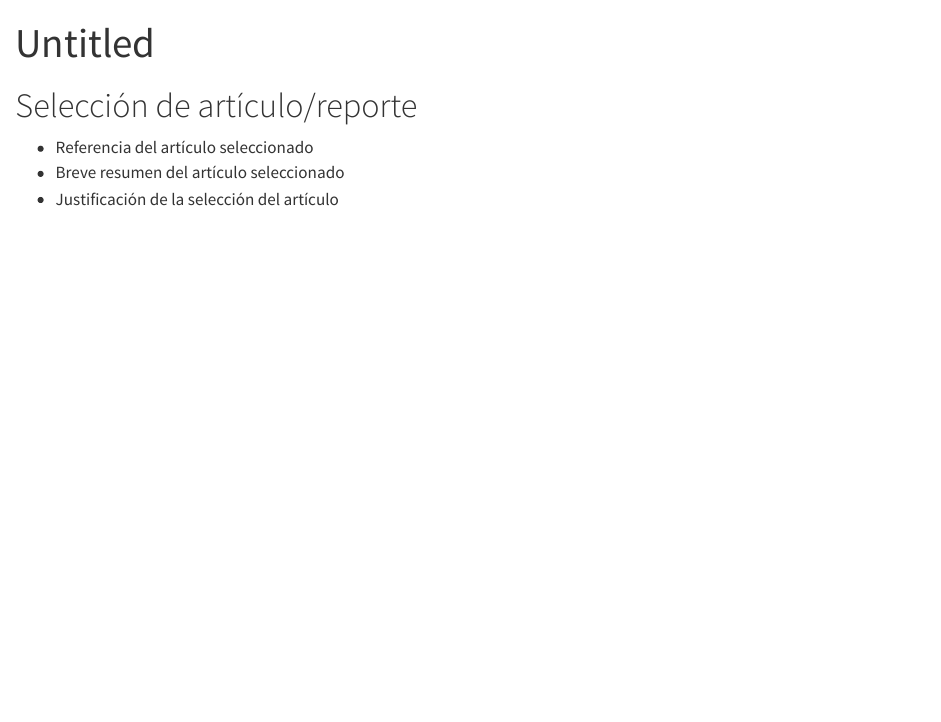
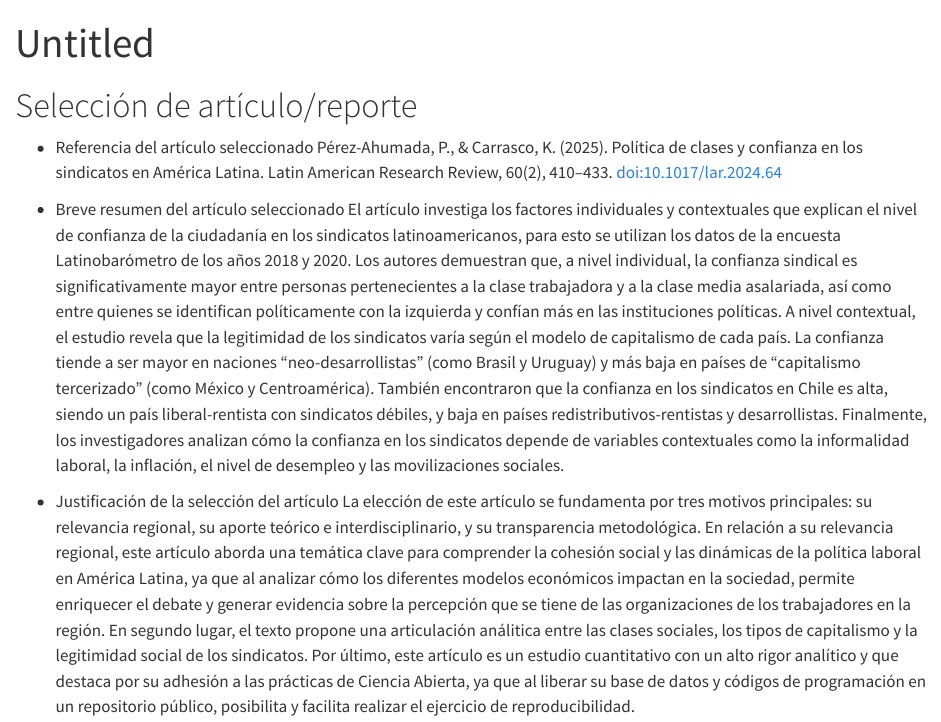
Before and after one commit to pipoowo/CSA-Trabajo1, a Quarto document (anidados/1-seleccion-articulo.qmd): the page in a window 1100 px wide, from its top. Rendered offline with R 4.5, knitr and Pandoc in place of Quarto, with nearby package versions.

Commit message:
agrega seleccion articulo

```diff
--- a/anidados/1-seleccion-articulo.qmd
+++ b/anidados/1-seleccion-articulo.qmd
@@ -5,5 +5,10 @@ format: html
 # Selección de artículo/reporte
 
 - Referencia del artículo seleccionado
+Pérez-Ahumada, P., & Carrasco, K. (2025). Política de clases y confianza en los sindicatos en América Latina. Latin American Research Review, 60(2), 410–433. doi:10.1017/lar.2024.64
+
 - Breve resumen del artículo seleccionado
+El artículo investiga los factores individuales y contextuales que explican el nivel de confianza de la ciudadanía en los sindicatos latinoamericanos, para esto se utilizan los datos de la encuesta Latinobarómetro de los años 2018 y 2020. Los autores demuestran que, a nivel individual, la confianza sindical es significativamente mayor entre personas pertenecientes a la clase trabajadora y a la clase media asalariada, así como entre quienes se identifican políticamente con la izquierda y confían más en las instituciones políticas.  A nivel contextual, el estudio revela que la legitimidad de los sindicatos varía según el modelo de capitalismo de cada país. La confianza tiende a ser mayor en naciones "neo-desarrollistas" (como Brasil y Uruguay) y más baja en países de "capitalismo tercerizado" (como México y Centroamérica). También encontraron que la confianza en los sindicatos en Chile es alta, siendo un país liberal-rentista con sindicatos débiles, y baja en países redistributivos-rentistas y desarrollistas. Finalmente, los investigadores analizan cómo la confianza en los sindicatos depende de variables contextuales como la informalidad laboral, la inflación, el nivel de desempleo y las movilizaciones sociales.
+
 - Justificación de la selección del artículo
+La elección de este artículo se fundamenta por tres motivos principales: su relevancia regional, su aporte teórico e interdisciplinario, y su transparencia metodológica. En relación a su relevancia regional, este artículo aborda una temática clave para comprender la cohesión social y las dinámicas de la política laboral en América Latina, ya que al analizar cómo los diferentes modelos económicos impactan en la sociedad, permite enriquecer el debate y generar evidencia sobre la percepción que se tiene de las organizaciones de los trabajadores en la región. En segundo lugar, el texto propone una articulación análitica entre las clases sociales, los tipos de capitalismo y la legitimidad social de los sindicatos. Por último, este artículo es un estudio cuantitativo con un alto rigor analítico y que destaca por su adhesión a las prácticas de Ciencia Abierta, ya que al liberar su base de datos y códigos de programación en un repositorio público, posibilita y facilita realizar el ejercicio de reproducibilidad.
```
